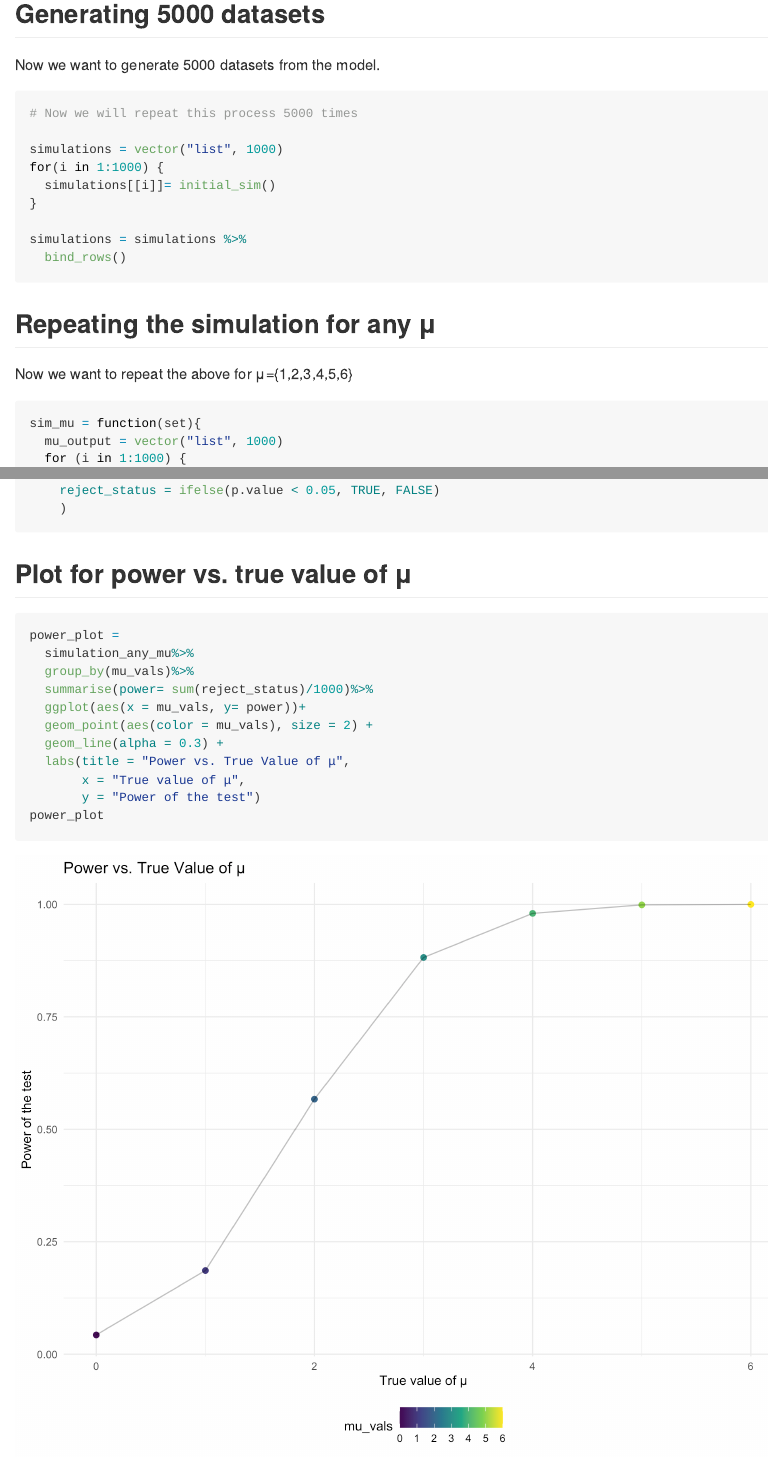
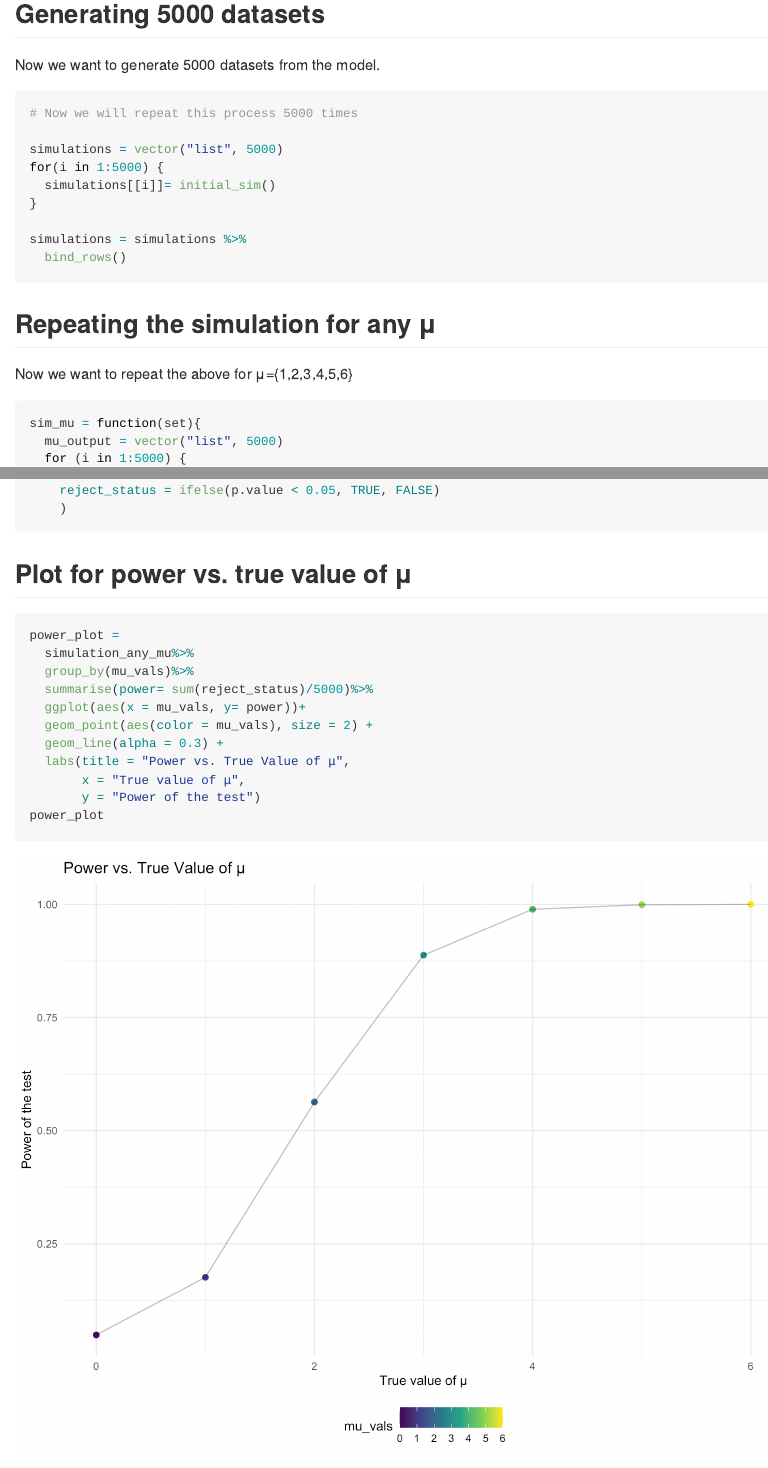
Before and after one commit to kb3246/p8105_hw5_kb3246, an R Markdown document (p8105_hw5_kb3246.Rmd): the page in a window 1100 px wide, from 4650 px down, and a second part further down, joined at a grey line. The pictures show the output file p8105_hw5_kb3246.md that the author committed with the source, drawn offline in the style of GitHub.

Commit message:
changed to 5000 sims

````diff
--- a/p8105_hw5_kb3246.Rmd
+++ b/p8105_hw5_kb3246.Rmd
@@ -180,8 +180,8 @@ Now we want to generate 5000 datasets from the model.
 ```{r 5000 sims}
 # Now we will repeat this process 5000 times
 
-simulations = vector("list", 1000)
-for(i in 1:1000) {
+simulations = vector("list", 5000)
+for(i in 1:5000) {
   simulations[[i]]= initial_sim()
 }
 
@@ -195,8 +195,8 @@ Now we want to repeat the above for μ={1,2,3,4,5,6}
 
 ```{r any mu and power}
 sim_mu = function(set){
-  mu_output = vector("list", 1000)
-  for (i in 1:1000) {
+  mu_output = vector("list", 5000)
+  for (i in 1:5000) {
     mu_output[[i]] = initial_sim(mu = set)
   }
   power_output =
@@ -225,7 +225,7 @@ simulation_any_mu =
 power_plot =
   simulation_any_mu%>%
   group_by(mu_vals)%>%
-  summarise(power= sum(reject_status)/1000)%>%
+  summarise(power= sum(reject_status)/5000)%>%
   ggplot(aes(x = mu_vals, y= power))+
   geom_point(aes(color = mu_vals), size = 2) +
   geom_line(alpha = 0.3) +
````
Also changed, not shown: p8105_hw5_kb3246.md, p8105_hw5_kb3246_files/figure-gfm/average vs true and overlay-1.png, p8105_hw5_kb3246_files/figure-gfm/average vs true and overlay-2.png, p8105_hw5_kb3246_files/figure-gfm/average vs true and overlay-3.png, p8105_hw5_kb3246_files/figure-gfm/plotting power-1.png, results/homicide_plot.pdf.
